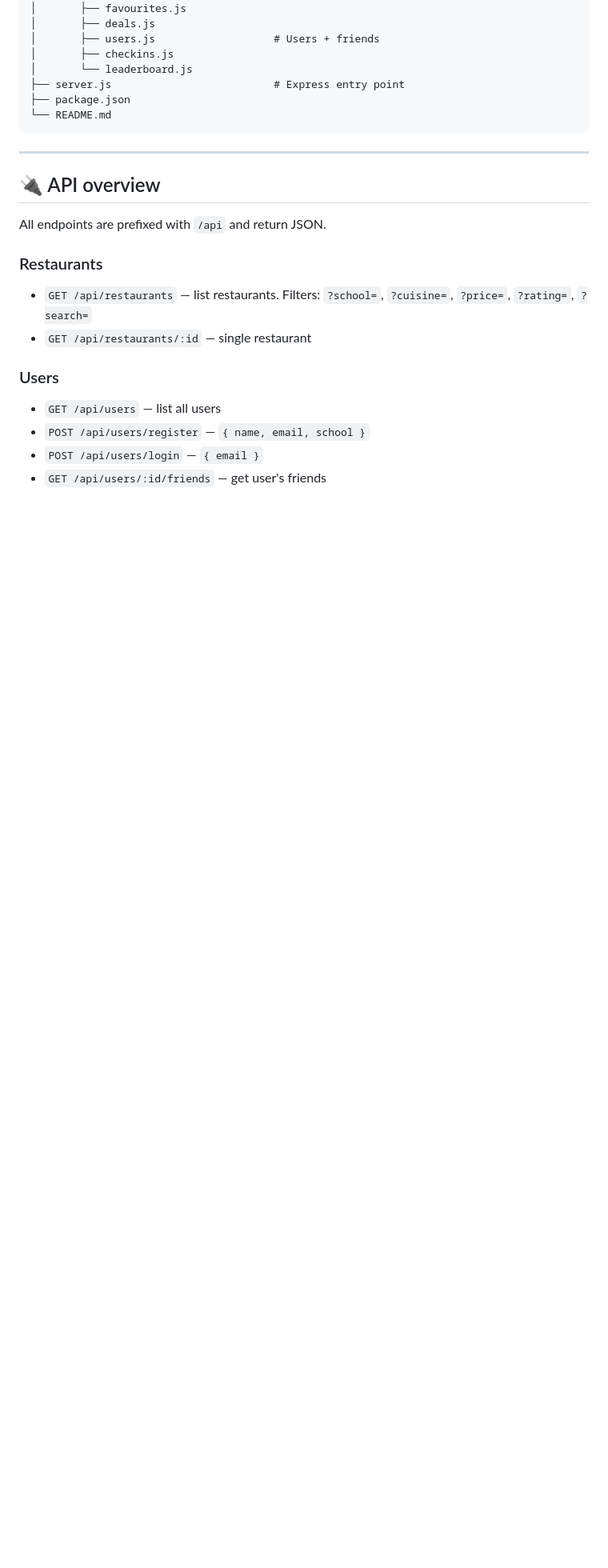
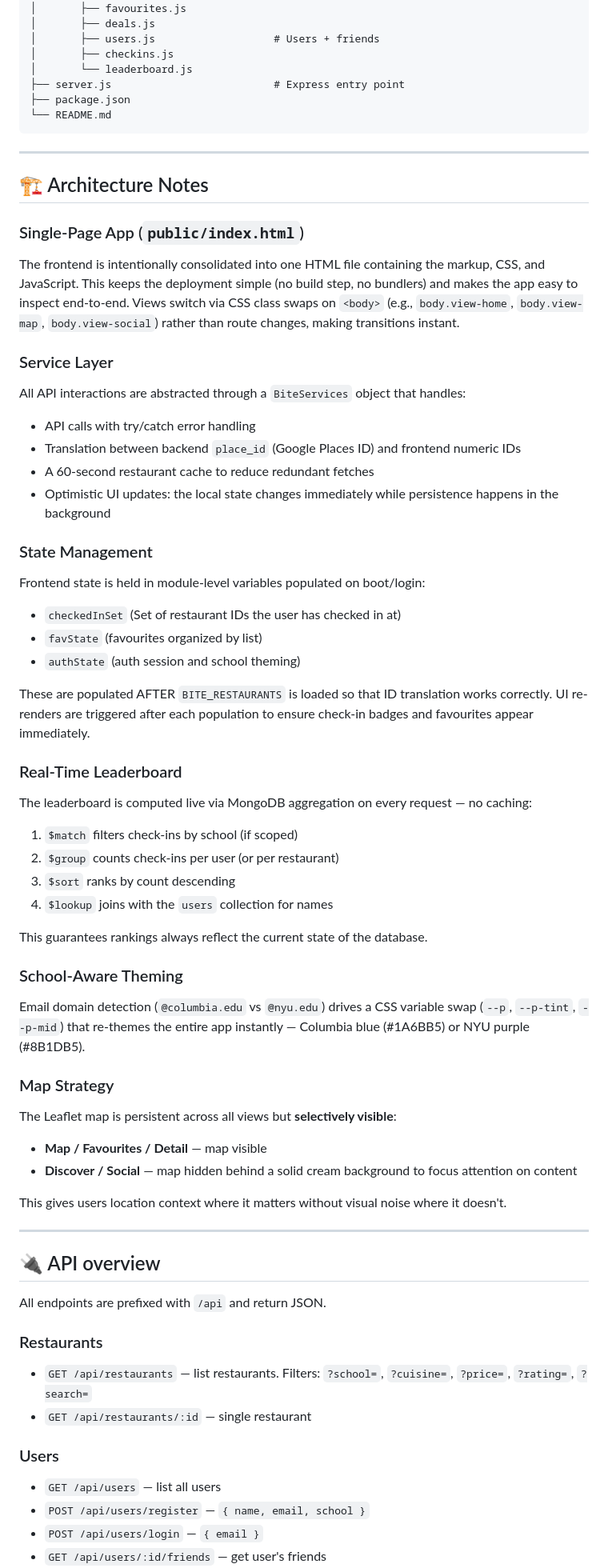
Before and after one commit to richardzhang1028-glitch/nyc-restaurant-app, a Markdown page: README.md, the part around one of its changes. Shown at 80% size. Drawn GitHub-style; blank space fills up the shorter version.

Commit message:
Update README with architecture notes, iterative development log, and current API

```diff
--- a/README.md
+++ b/README.md
@@ -113,6 +116,53 @@ nyc-restaurant-app/
 
 ---
 
+## 🏗️ Architecture Notes
+
+### Single-Page App (`public/index.html`)
+
+The frontend is intentionally consolidated into one HTML file containing the markup, CSS, and JavaScript. This keeps the deployment simple (no build step, no bundlers) and makes the app easy to inspect end-to-end. Views switch via CSS class swaps on `<body>` (e.g., `body.view-home`, `body.view-map`, `body.view-social`) rather than route changes, making transitions instant.
+
+### Service Layer
+
+All API interactions are abstracted through a `BiteServices` object that handles:
+- API calls with try/catch error handling
+- Translation between backend `place_id` (Google Places ID) and frontend numeric IDs
+- A 60-second restaurant cache to reduce redundant fetches
+- Optimistic UI updates: the local state changes immediately while persistence happens in the background
+
+### State Management
+
+Frontend state is held in module-level variables populated on boot/login:
+- `checkedInSet` (Set of restaurant IDs the user has checked in at)
+- `favState` (favourites organized by list)
+- `authState` (auth session and school theming)
+
+These are populated AFTER `BITE_RESTAURANTS` is loaded so that ID translation works correctly. UI re-renders are triggered after each population to ensure check-in badges and favourites appear immediately.
+
+### Real-Time Leaderboard
+
+The leaderboard is computed live via MongoDB aggregation on every request — no caching:
+1. `$match` filters check-ins by school (if scoped)
+2. `$group` counts check-ins per user (or per restaurant)
+3. `$sort` ranks by count descending
+4. `$lookup` joins with the `users` collection for names
+
+This guarantees rankings always reflect the current state of the database.
+
+### School-Aware Theming
+
+Email domain detection (`@columbia.edu` vs `@nyu.edu`) drives a CSS variable swap (`--p`, `--p-tint`, `--p-mid`) that re-themes the entire app instantly — Columbia blue (#1A6BB5) or NYU purple (#8B1DB5).
+
+### Map Strategy
+
+The Leaflet map is persistent across all views but **selectively visible**:
+- **Map / Favourites / Detail** — map visible
+- **Discover / Social** — map hidden behind a solid cream background to focus attention on content
+
+This gives users location context where it matters without visual noise where it doesn't.
+
+---
+
 ## 🔌 API overview
 
 All endpoints are prefixed with `/api` and return JSON.
```
Also changed, not shown: other parts of README.md (+26 -5 lines).
